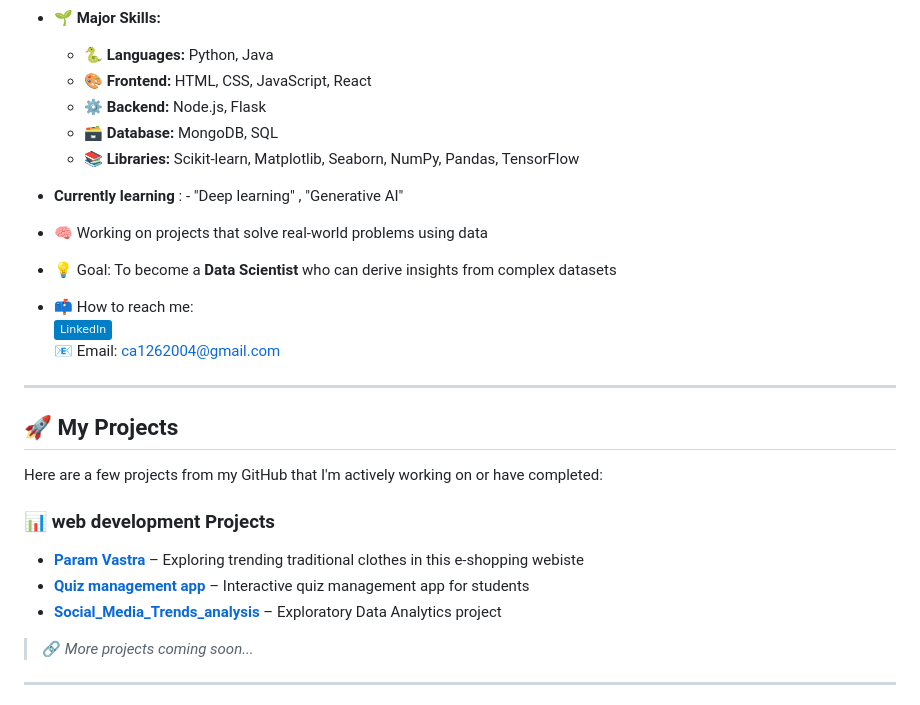
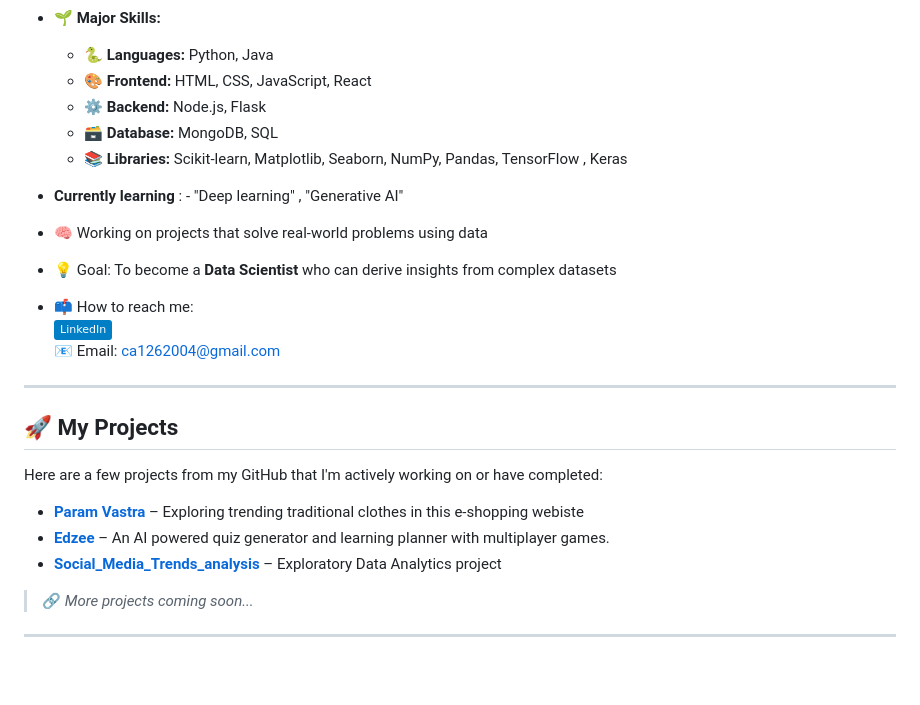
Before and after one commit to Chahak12621/Chahak12621, a Markdown page: README.md, the part around the change. Rendered like a GitHub page; badges without logos; blank space fills up the shorter version.

```diff
--- a/README.md
+++ b/README.md
@@ -15,7 +15,7 @@
   - 🎨 **Frontend:** HTML, CSS, JavaScript, React
   - ⚙️ **Backend:** Node.js, Flask
   - 🗃️ **Database:** MongoDB, SQL
-  - 📚 **Libraries:** Scikit-learn, Matplotlib, Seaborn, NumPy, Pandas, TensorFlow
+  - 📚 **Libraries:** Scikit-learn, Matplotlib, Seaborn, NumPy, Pandas, TensorFlow , Keras
 
 - **Currently learning** : - "Deep learning" , "Generative AI"
 
@@ -31,9 +31,8 @@
 
 Here are a few projects from my GitHub that I'm actively working on or have completed:
 
-### 📊 web development  Projects
 - **[Param Vastra](https://github.com/Chahak12621/Param-Vastra)** – Exploring trending traditional clothes in this e-shopping webiste
-- **[Quiz management app ](https://github.com/Chahak12621/Quiz_management_app)** – Interactive quiz management app for students
+- **[Edzee](https://github.com/Chahak12621/Edzee)** – An AI powered quiz generator and learning planner with multiplayer games.
 - **[Social_Media_Trends_analysis ](https://github.com/Chahak12621/Social_media_trends_analysis)** – Exploratory Data Analytics project
 
 
```
